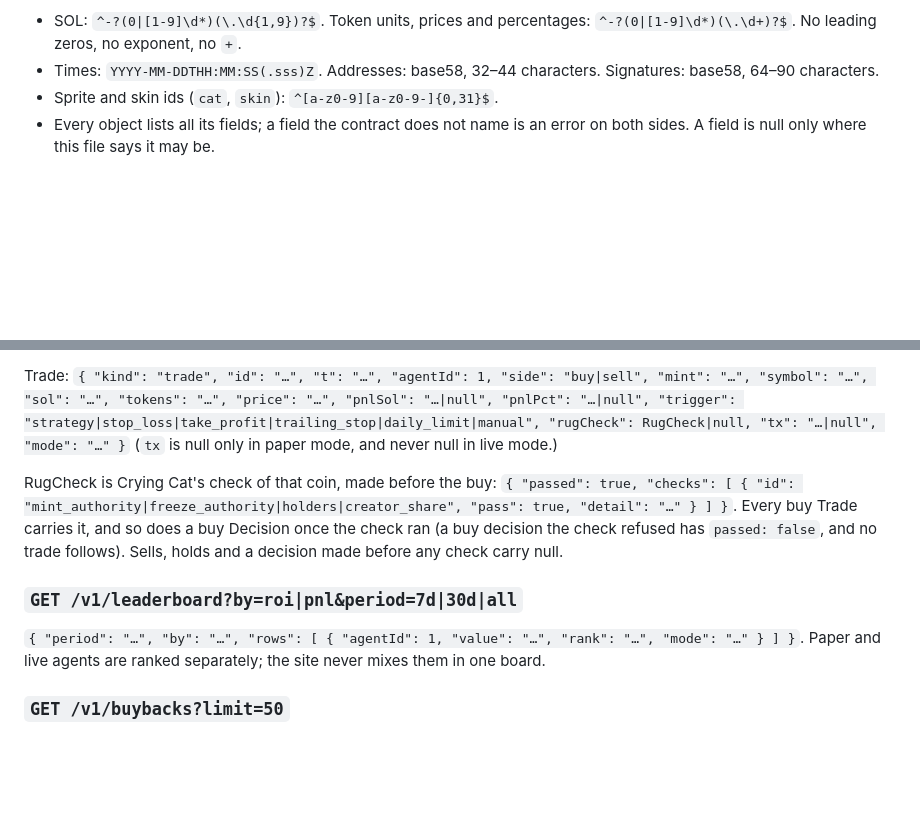
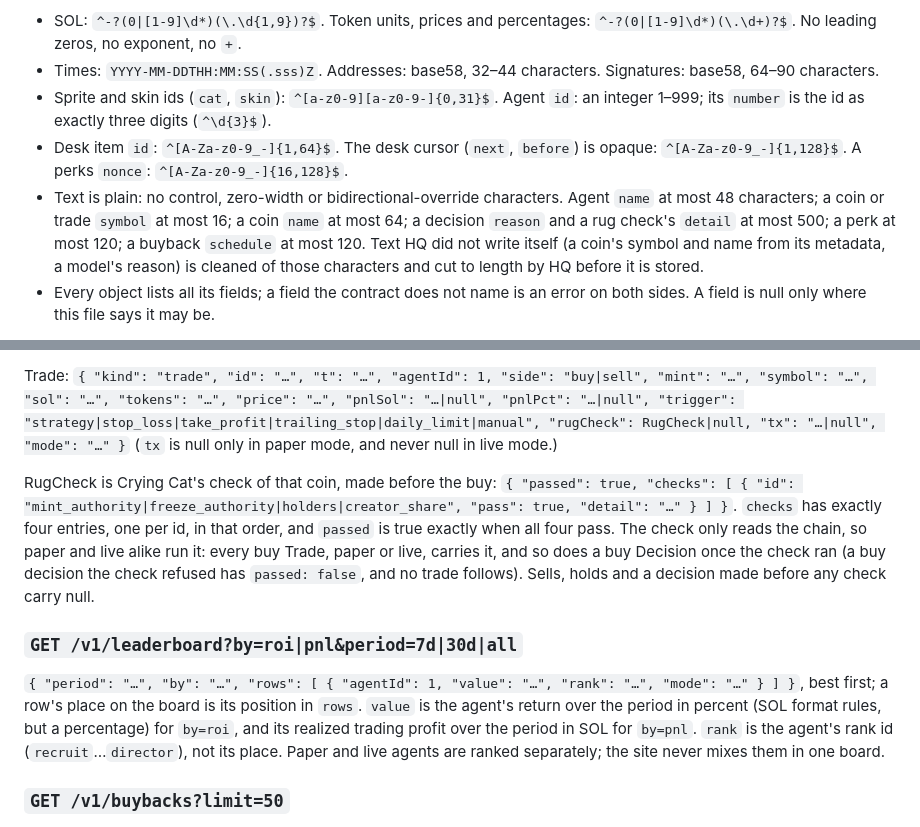
Before and after one commit to gtjvv976mb-netizen/Cat-Intelligence-Agency, a Markdown page: docs/hq/API.md, 2 parts joined by grey strips. GitHub-like rendering; blank space fills up the shorter version.

Commit message:
The HQ contract pins what was still open: ids, cursors, text limits, the rug check's four checks and the leaderboard's value
- The agent id is 1–999 and its number is three digits. Desk ids,
  the desk cursor and the perks nonce have patterns.
- Text is plain, with limits for names, symbols, reasons, perks and the
  schedule. HQ cleans text it did not write before storing it.
- A rug check lists exactly its four checks, and passes only when all
  four do. Paper buys carry one too, since the check only reads the
  chain.
- A leaderboard value is a percentage by return, and SOL by profit. A
  row's rank is the agent's rank id; its place is its position in rows.

Co-Authored-By: Claude Opus 5.5 <noreply@anthropic.com>
Claude-Session: https://claude.ai/code/session_01TQMNaAcHpHNZykmEHDBCMX

```diff
--- a/docs/hq/API.md
+++ b/docs/hq/API.md
@@ -18,7 +18,16 @@ and both sides test against it):
   `^-?(0|[1-9]\d*)(\.\d+)?$`. No leading zeros, no exponent, no `+`.
 - Times: `YYYY-MM-DDTHH:MM:SS(.sss)Z`. Addresses: base58, 32–44 characters. Signatures:
   base58, 64–90 characters.
-- Sprite and skin ids (`cat`, `skin`): `^[a-z0-9][a-z0-9-]{0,31}$`.
+- Sprite and skin ids (`cat`, `skin`): `^[a-z0-9][a-z0-9-]{0,31}$`. Agent `id`: an integer
+  1–999; its `number` is the id as exactly three digits (`^\d{3}$`).
+- Desk item `id`: `^[A-Za-z0-9_-]{1,64}$`. The desk cursor (`next`, `before`) is opaque:
+  `^[A-Za-z0-9_-]{1,128}$`. A perks `nonce`: `^[A-Za-z0-9_-]{16,128}$`.
+- Text is plain: no control, zero-width or bidirectional-override characters. Agent `name`
+  at most 48 characters; a coin or trade `symbol` at most 16; a coin `name` at most 64; a
+  decision `reason` and a rug check's `detail` at most 500; a perk at most 120; a buyback
+  `schedule` at most 120. Text HQ did not write itself (a coin's symbol and name from its
+  metadata, a model's reason) is cleaned of those characters and cut to length by HQ before it
+  is stored.
 - Every object lists all its fields; a field the contract does not name is an error on both
   sides. A field is null only where this file says it may be.
 
@@ -134,13 +143,19 @@ Trade: `{ "kind": "trade", "id": "…", "t": "…", "agentId": 1, "side": "buy|s
 
 RugCheck is Crying Cat's check of that coin, made before the buy:
 `{ "passed": true, "checks": [ { "id": "mint_authority|freeze_authority|holders|creator_share", "pass": true, "detail": "…" } ] }`.
-Every buy Trade carries it, and so does a buy Decision once the check ran (a buy decision the
-check refused has `passed: false`, and no trade follows). Sells, holds and a decision made
+`checks` has exactly four entries, one per id, in that order, and `passed` is true exactly when
+all four pass. The check only reads the chain, so paper and live alike run it: every buy
+Trade, paper or live, carries it, and so does a buy Decision once the check ran (a buy decision
+the check refused has `passed: false`, and no trade follows). Sells, holds and a decision made
 before any check carry null.
 
 ### `GET /v1/leaderboard?by=roi|pnl&period=7d|30d|all`
-`{ "period": "…", "by": "…", "rows": [ { "agentId": 1, "value": "…", "rank": "…", "mode": "…" } ] }`.
-Paper and live agents are ranked separately; the site never mixes them in one board.
+`{ "period": "…", "by": "…", "rows": [ { "agentId": 1, "value": "…", "rank": "…", "mode": "…" } ] }`,
+best first; a row's place on the board is its position in `rows`. `value` is the agent's return
+over the period in percent (SOL format rules, but a percentage) for `by=roi`, and its realized
+trading profit over the period in SOL for `by=pnl`. `rank` is the agent's rank id
+(`recruit`…`director`), not its place. Paper and live agents are ranked separately; the site
+never mixes them in one board.
 
 ### `GET /v1/buybacks?limit=50`
 `{ "policy": { "sharePct": "…", "sources": ["creator_fees","trading_profit"], "schedule": "…", "destination": "burn|treasury" },
```
